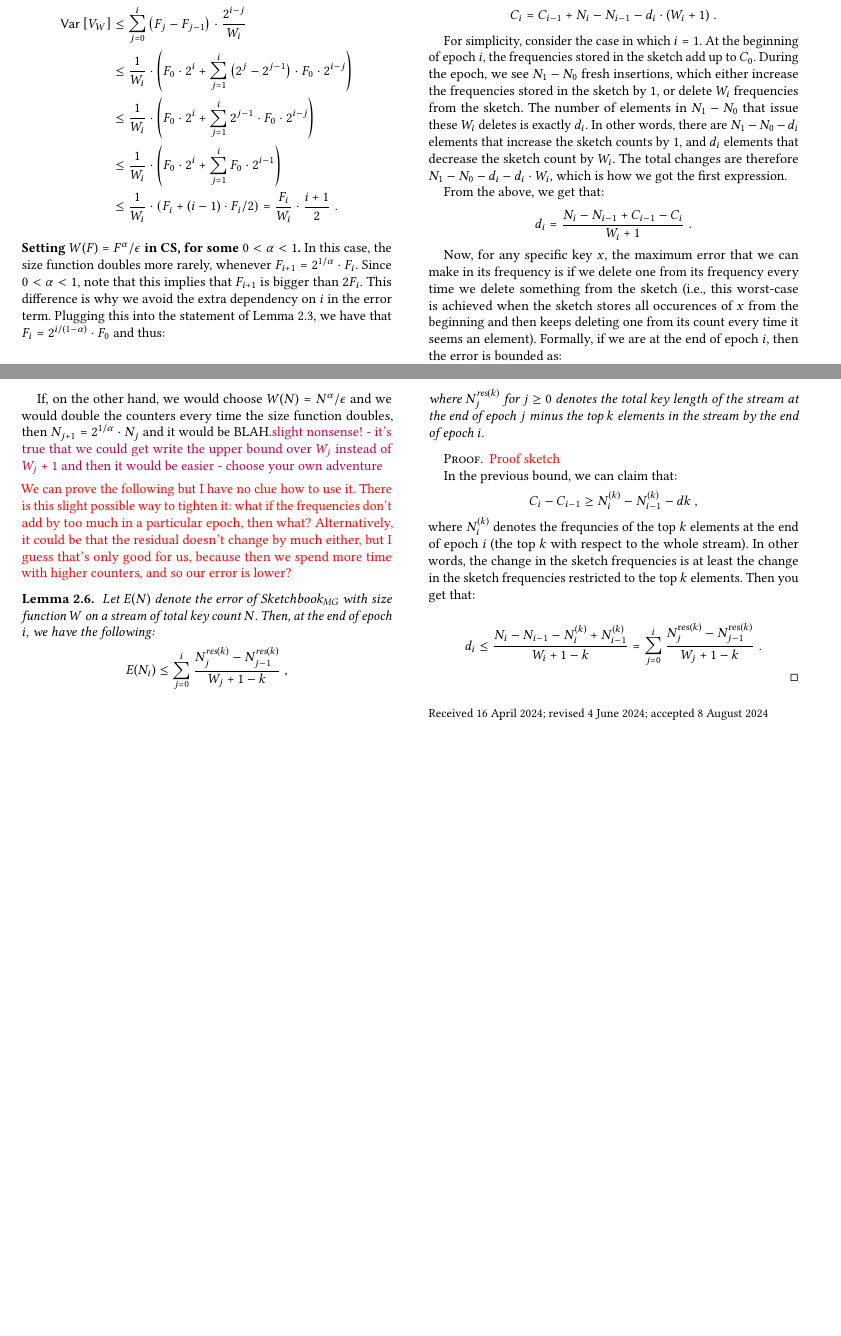
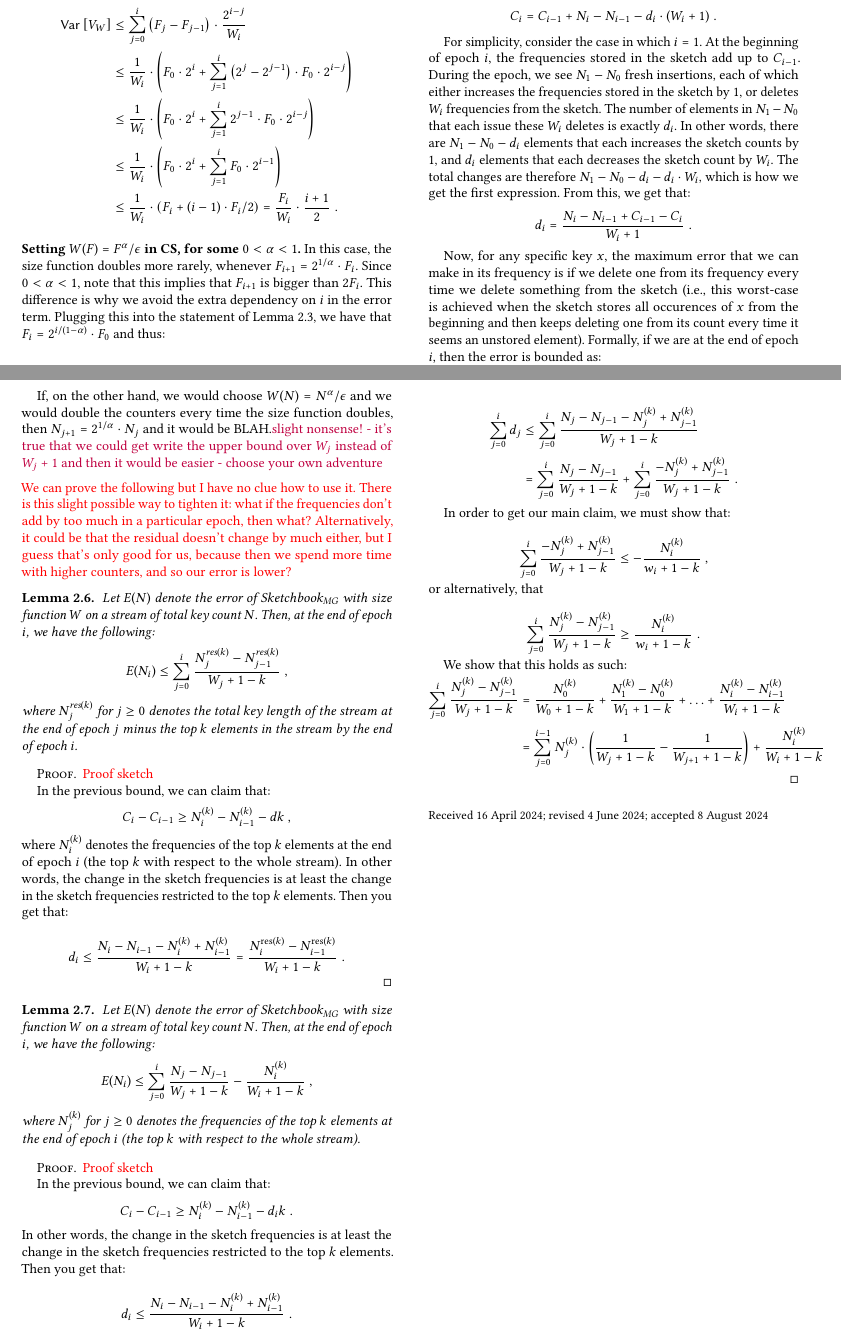
Before and after one commit to n3slami/Sketchbook_Draft, a LaTeX paper (sketchbook-proofs.tex): two parts of pages 4 and 5 of 5, joined at a grey line, cut so that both start at the same text, the shorter picture padded with empty space. Compiled offline with pdfLaTeX.

Commit message:
misra gries stuff

```diff
--- a/sketchbook-proofs.tex
+++ b/sketchbook-proofs.tex
@@ -470,12 +470,10 @@ In the case of the MG sketch, we consider a slightly more general division of ti
 	We begin by first defining some notation. Let $C_i$ denote the total count of frequencies stored in the sketch at the end of epoch $i$ (with $C_{-1}=0$). Note that $C_i \geq 0$ always, since we only delete from the sketch when all the counters are nonzero. Let $d_i$ also denote the number of deletions we make to the sketch during epoch $i$. By design, note the following relationship for $i\geq 1$:
 	$$ C_i = C_{i-1} + N_i - N_{i-1} - d_i \cdot (W_i+1) \;.$$
 
-	For simplicity, consider the case in which $i=1$. At the beginning of epoch $i$, the frequencies stored in the sketch add up to $C_{0}$. During the epoch, we see $N_1-N_0$ fresh insertions, which either increase the frequencies stored in the sketch by $1$, or delete $W_i$ frequencies from the sketch. The number of elements in $N_1-N_0$ that issue these $W_i$ deletes is exactly $d_i$. In other words, there are $N_1-N_0-d_i$ elements that increase the sketch counts by $1$, and $d_i$ elements that decrease the sketch count by $W_i$. The total changes are therefore $N_1-N_0-d_i - d_i \cdot W_i$, which is how we got the first expression.
-
-	From the above, we get that:
+	For simplicity, consider the case in which $i=1$. At the beginning of epoch $i$, the frequencies stored in the sketch add up to $C_{i-1}$. During the epoch, we see $N_1-N_0$ fresh insertions, each of which either increases the frequencies stored in the sketch by $1$, or deletes $W_i$ frequencies from the sketch. The number of elements in $N_1-N_0$ that each issue these $W_i$ deletes is exactly $d_i$. In other words, there are $N_1-N_0-d_i$ elements that each increases the sketch counts by $1$, and $d_i$ elements that each decreases the sketch count by $W_i$. The total changes are therefore $N_1-N_0-d_i - d_i \cdot W_i$, which is how we get the first expression. From this, we get that:
 	$$d_i = \frac{N_i - N_{i-1} + C_{i-1}-C_i}{W_i+1} \;.$$
 
-	Now, for any specific key $x$, the maximum error that we can make in its frequency is if we delete one from its frequency every time we delete something from the sketch (i.e., this worst-case is achieved when the sketch stores all occurences of $x$ from the beginning and then keeps deleting one from its count every time it seems an element). Formally, if we are at the end of epoch $i$, then the error is bounded as:
+	Now, for any specific key $x$, the maximum error that we can make in its frequency is if we delete one from its frequency every time we delete something from the sketch (i.e., this worst-case is achieved when the sketch stores all occurences of $x$ from the beginning and then keeps deleting one from its count every time it seems an unstored element). Formally, if we are at the end of epoch $i$, then the error is bounded as:
 
 	$$ E(N_i) \leq f(x)  -  \hat{f}(x) \leq \sum_{j=0}^i d_j \;.$$
 
@@ -516,12 +514,49 @@ If, on the other hand, we would choose $W(N) = N^{\alpha}/\epsilon$ and we would
 
 	In the previous bound, we can claim that:
 	$$ C_i - C_{i-1} \geq  N^{(k)}_i - N^{(k)}_{i-1} - dk \;,$$
-where $N^{(k)}_i $ denotes the frequncies of the top $k$ elements at the end of epoch $i$ (the top $k$ with respect to the whole stream).
+where $N^{(k)}_i $ denotes the frequencies of the top $k$ elements at the end of epoch $i$ (the top $k$ with respect to the whole stream).
 In other words, the change in the sketch frequencies is at least the change in the sketch frequencies restricted to the top $k$ elements. Then you get that:
 
-	$$d_i \leq  \frac{N_i - N_{i-1} -N^{(k)}_i + N^{(k)}_{i-1}}{W_i+1-k} = \sum_{j=0}^i  \frac{N^{\text{res}(k)}_j- N^{\text{res}(k)}_{j-1}}{W_j+1-k}  \;.$$
+	$$d_i \leq  \frac{N_i - N_{i-1} -N^{(k)}_i + N^{(k)}_{i-1}}{W_i+1-k} =  \frac{N^{\text{res}(k)}_i- N^{\text{res}(k)}_{i-1}}{W_i+1-k}  \;.$$
 
 
+\end{proof}
+
+
+\begin{lemma}\label{lemma:mg-res-w}
+	Let $E(N)$  denote the error of \sketchmg with size function $W$ on a stream of total key count $N$. Then, at the end of epoch $i$, we have the following:
+	$$E(N_i)\leq \sum_{j=0}^i  \frac{N_j - N_{j-1}}{W_j+1-k}  - \frac{N^{(k)}_i}{W_i+1-k}  \;,$$
+	where $N^{(k)}_j$ for $j\geq 0$ denotes the frequencies of the top $k$ elements at the end of epoch $i$ (the top $k$ with respect to the whole stream).
+\end{lemma}
+\begin{proof}
+	\textcolor{red}{Proof sketch}
+
+	In the previous bound, we can claim that:
+	$$ C_i - C_{i-1} \geq  N^{(k)}_i - N^{(k)}_{i-1} - d_ik \;.$$
+	In other words, the change in the sketch frequencies is at least the change in the sketch frequencies restricted to the top $k$ elements. Then you get that:
+
+	$$d_i \leq  \frac{N_i - N_{i-1} -N^{(k)}_i + N^{(k)}_{i-1}}{W_i+1-k}  \;.$$
+
+\noindent
+Summing up over all $j$, we have that:
+
+\begin{align*}
+	\sum_{j=0}^{i} d_j &\leq \sum_{j=0}^i  \frac{N_j - N_{j-1} -N^{(k)}_j + N^{(k)}_{j-1}}{W_j+1-k} \\
+	&= \sum_{j=0}^i  \frac{N_j- N_{j-1}}{W_j+1-k} + \sum_{j=0}^i  \frac{ -N^{(k)}_j+ N^{(k)}_{j-1}}{W_j+1-k} \;.
+\end{align*}
+
+In order to get our main claim, we must show that:
+
+$$  \sum_{j=0}^i  \frac{ -N^{(k)}_j+ N^{(k)}_{j-1}}{W_j+1-k} \leq -\frac{N^{(k)}_i}{w_i+1-k} \;,$$
+or alternatively, that
+
+$$  \sum_{j=0}^i  \frac{ N^{(k)}_j- N^{(k)}_{j-1}}{W_j+1-k} \geq \frac{N^{(k)}_i}{w_i+1-k} \;.$$
+
+We show that this holds as such:
+\begin{align*}
+	\sum_{j=0}^i  \frac{ N^{(k)}_j- N^{(k)}_{j-1}}{W_j+1-k} &= 	\frac{ N^{(k)}_0}{W_0+1-k} +  \frac{ N^{(k)}_1- N^{(k)}_{0}}{W_1+1-k}+\ldots  +\frac{ N^{(k)}_i- N^{(k)}_{i-1}}{W_i+1-k}  \\
+	&= \sum_{j=0}^{i-1} N^{(k)}_j \cdot \parentheses{\frac{1}{W_{j}+1-k} - \frac{1}{W_{j+1}+1-k}} + \frac{N^{(k)}_i}{W_i+1-k}
+\end{align*}
 \end{proof}
 
 
```
Also changed, not shown: sketchbook-proofs.pdf, 1 other file.
